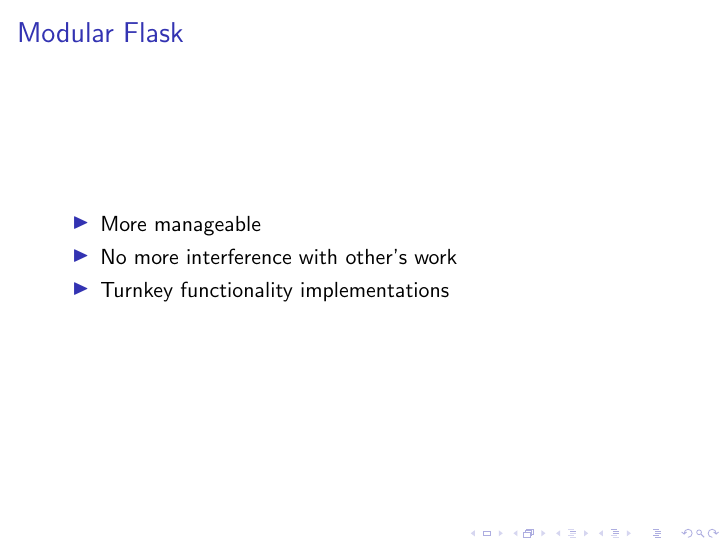
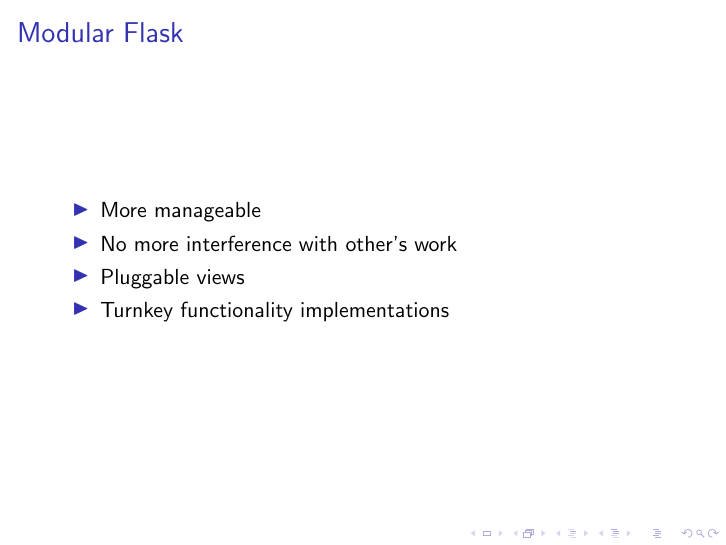
Before and after one commit to mishok13/presentations, LaTeX slides (europython/2012/flask-head-on/slides.tex): page 15 of 49. Compiled offline with pdfLaTeX.

Commit message:
"Pluggable views" (TM)

```diff
--- a/europython/2012/flask-head-on/slides.tex
+++ b/europython/2012/flask-head-on/slides.tex
@@ -132,6 +132,7 @@
   \begin{itemize}
   \item More manageable
   \item No more interference with other's work
+  \item Pluggable views
   \item Turnkey functionality implementations
   \end{itemize}
 \end{frame}
```
